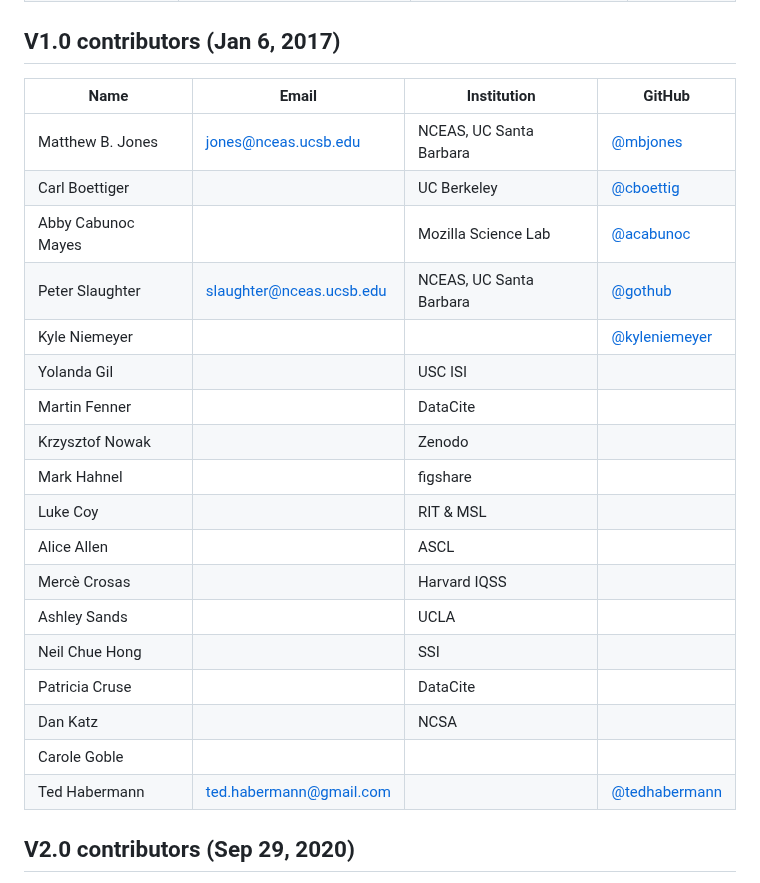
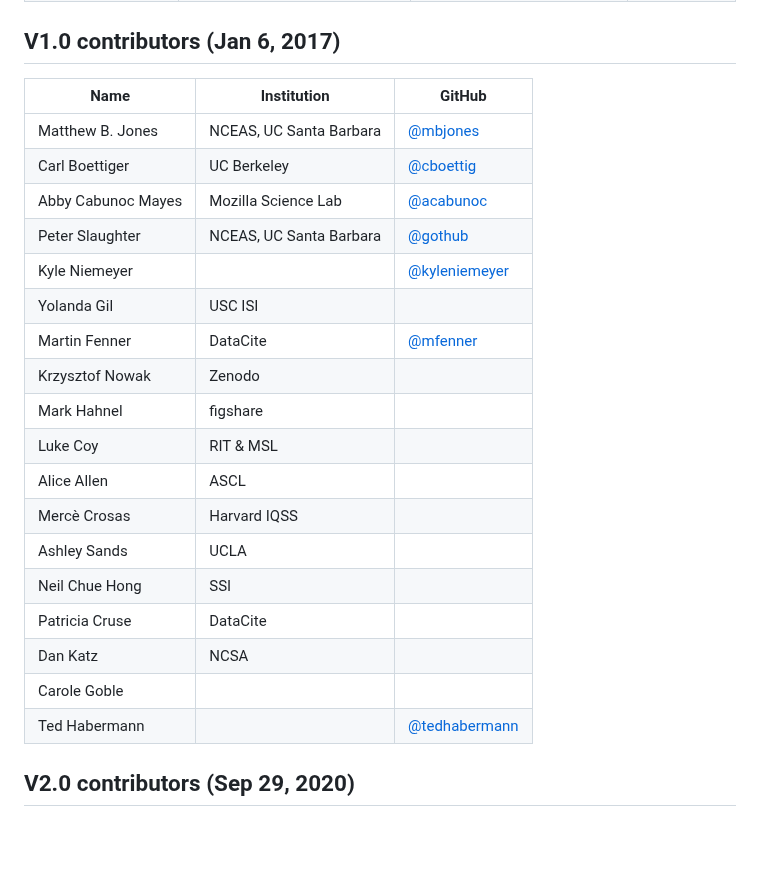
Before and after one commit to codemeta/codemeta, a Markdown page: CONTRIBUTORS.MD, the part around one of its changes. Drawn GitHub-style; blank space fills up the shorter version.

```diff
--- a/CONTRIBUTORS.MD
+++ b/CONTRIBUTORS.MD
@@ -23,26 +23,26 @@ operates according to the rules specified in the
 
 ## V1.0 contributors (Jan 6, 2017)
 
-| Name             | Email                | Institution             | GitHub  |
-|------------------|----------------------|-------------------------| --------|
-| Matthew B. Jones | jones@nceas.ucsb.edu | NCEAS, UC Santa Barbara | [@mbjones](https://github.com/mbjones) |
-| Carl Boettiger | | UC Berkeley | [@cboettig](https://github.com/cboettig) |
-| Abby Cabunoc Mayes | | Mozilla Science Lab | [@acabunoc](https://github.com/acabunoc) |
-| Peter Slaughter | slaughter@nceas.ucsb.edu | NCEAS, UC Santa Barbara | [@gothub](https://github.com/gothub) |
-| Kyle Niemeyer | | | [@kyleniemeyer](https://github.com/kyleniemeyer) |
-| Yolanda Gil | | USC ISI | |
-| Martin Fenner | | DataCite | |
-| Krzysztof Nowak | | Zenodo | |
-| Mark Hahnel | | figshare | |
-| Luke Coy | | RIT & MSL | |
-| Alice Allen | | ASCL | |
-| Mercè Crosas | | Harvard IQSS | |
-| Ashley Sands | | UCLA | |
-| Neil Chue Hong | | SSI | |
-| Patricia Cruse | | DataCite | |
-| Dan Katz | | NCSA | |
-| Carole Goble | | | |
-| Ted Habermann | ted.habermann@gmail.com | | [@tedhabermann](https://github.com/tedhabermann) |
+| Name             | Institution             | GitHub  |
+|------------------|-------------------------| --------|
+| Matthew B. Jones | NCEAS, UC Santa Barbara | [@mbjones](https://github.com/mbjones) |
+| Carl Boettiger | UC Berkeley | [@cboettig](https://github.com/cboettig) |
+| Abby Cabunoc Mayes | Mozilla Science Lab | [@acabunoc](https://github.com/acabunoc) |
+| Peter Slaughter  | NCEAS, UC Santa Barbara | [@gothub](https://github.com/gothub) |
+| Kyle Niemeyer | | [@kyleniemeyer](https://github.com/kyleniemeyer) |
+| Yolanda Gil | USC ISI | |
+| Martin Fenner | DataCite | [@mfenner](https://github.com/mfenner) |
+| Krzysztof Nowak | Zenodo | |
+| Mark Hahnel | figshare | |
+| Luke Coy | RIT & MSL | |
+| Alice Allen | ASCL | |
+| Mercè Crosas | Harvard IQSS | |
+| Ashley Sands | UCLA | |
+| Neil Chue Hong | SSI | |
+| Patricia Cruse | DataCite | |
+| Dan Katz | NCSA | |
+| Carole Goble | | |
+| Ted Habermann | | [@tedhabermann](https://github.com/tedhabermann) |
 
 ## V2.0 contributors (Sep 29, 2020)
 
```
Also changed, not shown: other parts of CONTRIBUTORS.MD (+43 -32 lines).
